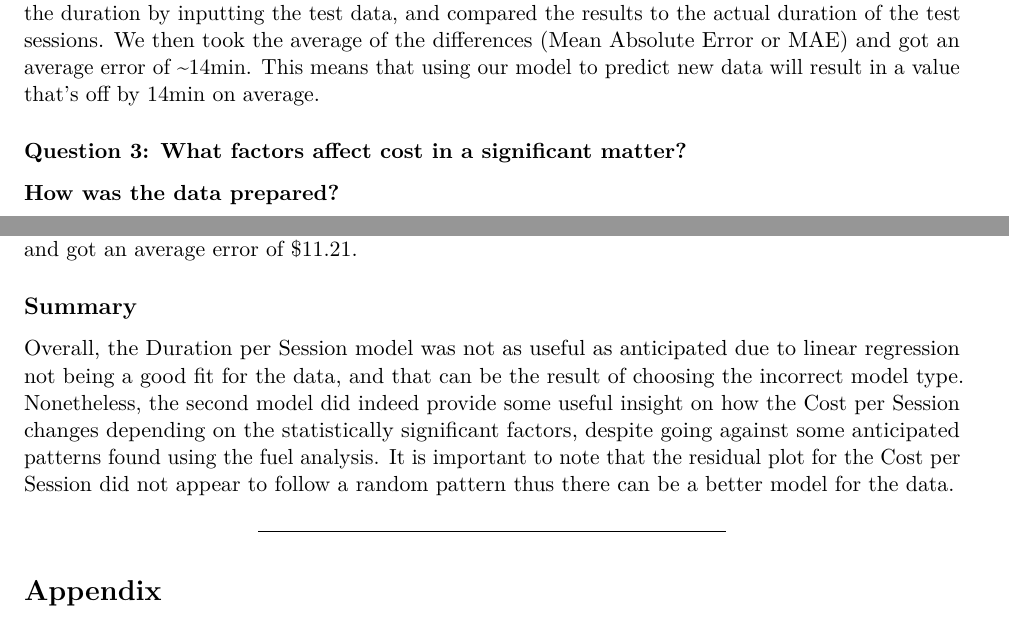
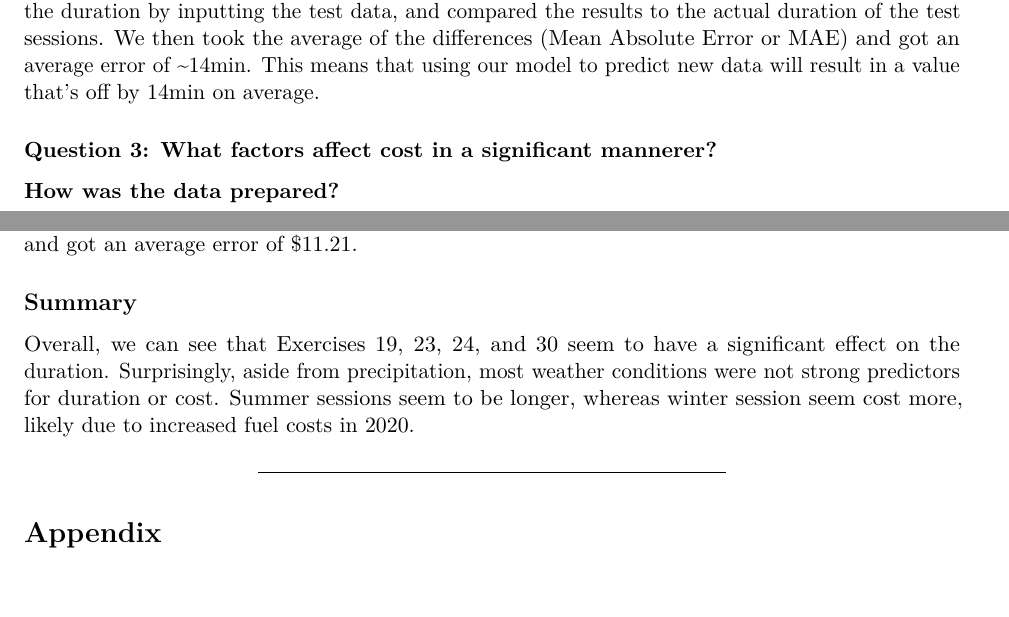
Before and after one commit to AdhamFarag/Durham-flight-project, an R Markdown document (report template.Rmd): two parts of pages 3 and 4 of 5, joined at a grey line, cut so that both start at the same text. Rendered offline with R 4.5, knitr and Pandoc, then LaTeX, with nearby package versions; some code elsewhere in the file could not run offline.

Commit message:
wip on summary

```diff
--- a/report template.Rmd
+++ b/report template.Rmd
@@ -348,13 +348,14 @@ The model predicts that on average:
 * Every mm of precipitation decreases the duration by 0.4min
 * The session being in the summer increases the duration by 4.7min
 * etc.
+
 For the remaining factors refer to *Table 3* in the appendix.
 
 Our model has an R^2 value of 0.88 (*Table 4*), meaning that about 88% of the changes in the duration can be explained by changes in our factors.
 To test the model's accuracy, we tried predicting the duration by inputting the test data, and compared the results to the actual duration of the test sessions. We then took the average of the differences (Mean Absolute Error or MAE) and got an average error of ~14min.
 This means that using our model to predict new data will result in a value that's off by 14min on average.
 
-### Question 3: What factors affect cost in a significant matter?
+### Question 3: What factors affect cost in a significant mannerer?
 **How was the data prepared?**
 
 We repeated the same steps as was done in question 2, however we added an extra column for the estimated cost per session.
@@ -452,7 +454,9 @@ We did the same testing method as the above and got an average error of $11.21.
 
 ## Summary
 
-Overall, the Duration per Session model was not as useful as anticipated due to linear regression not being a good fit for the data, and that can be the result of choosing the incorrect model type. Nonetheless, the second model did indeed provide some useful insight on how the Cost per Session changes depending on the statistically significant factors, despite going against some anticipated patterns found using the fuel analysis. It is important to note that the residual plot for the Cost per Session did not appear to follow a random pattern thus there can be a better model for the data.
+Overall, we can see that Exercises 19, 23, 24, and 30 seem to have a significant effect on the duration.
+Surprisingly, aside from precipitation, most weather conditions were not strong predictors for duration or cost.
+Summer sessions seem to be longer, whereas winter session seem cost more, likely due to increased fuel costs in 2020.
 
 ***
 
```
Also changed, not shown: report template.Rmd (1 more changed lines).
